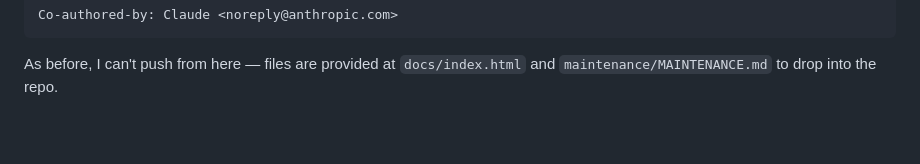
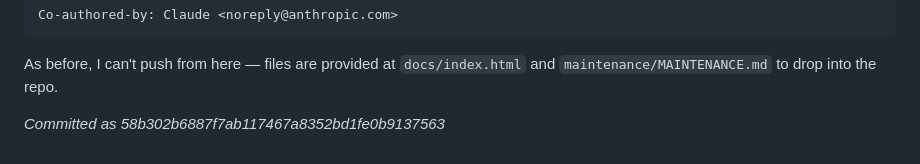
Before and after one commit to qdvc-apps/qdvc-html-to-markdown-SPA, a Markdown page: vibe-coding/2026-07-24-claude.md, the part around the change. GitHub-like rendering; blank space fills up the shorter version.

Commit message:
[docs] Docs

````diff
--- a/vibe-coding/2026-07-24-claude.md
+++ b/vibe-coding/2026-07-24-claude.md
@@ -536,3 +536,5 @@ Co-authored-by: Claude <noreply@anthropic.com>
 ```
 
 As before, I can't push from here — files are provided at `docs/index.html` and `maintenance/MAINTENANCE.md` to drop into the repo.
+
+_Committed as 58b302b6887f7ab117467a8352bd1fe0b9137563_
````
